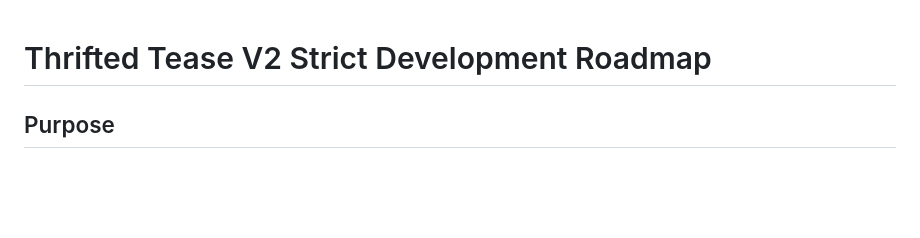
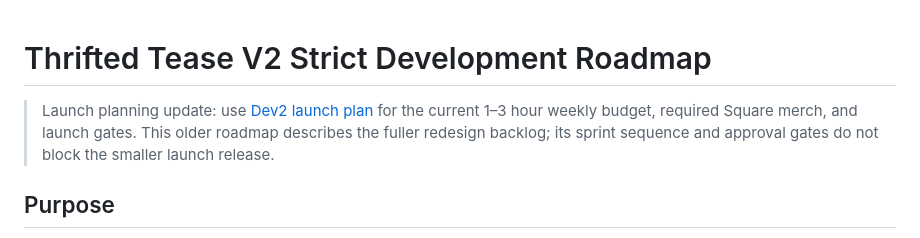
Before and after one commit to habib13352/thriftedtease.github.io, a Markdown page: docs/v2-strict-development-roadmap.md, the part around the change. Rendered like a GitHub page; blank space fills up the shorter version.

Commit message:
more plans

```diff
--- a/docs/v2-strict-development-roadmap.md
+++ b/docs/v2-strict-development-roadmap.md
@@ -1,4 +1,6 @@
 # Thrifted Tease V2 Strict Development Roadmap
+
+> Launch planning update: use [Dev2 launch plan](dev2-launch-plan.md) for the current 1–3 hour weekly budget, required Square merch, and launch gates. This older roadmap describes the fuller redesign backlog; its sprint sequence and approval gates do not block the smaller launch release.
 
 ## Purpose
 
```
Also changed, not shown: docs/dev2-launch-plan.md (added, +129 -0 lines), docs/websitev2-plan.md (+2 -0 lines).
